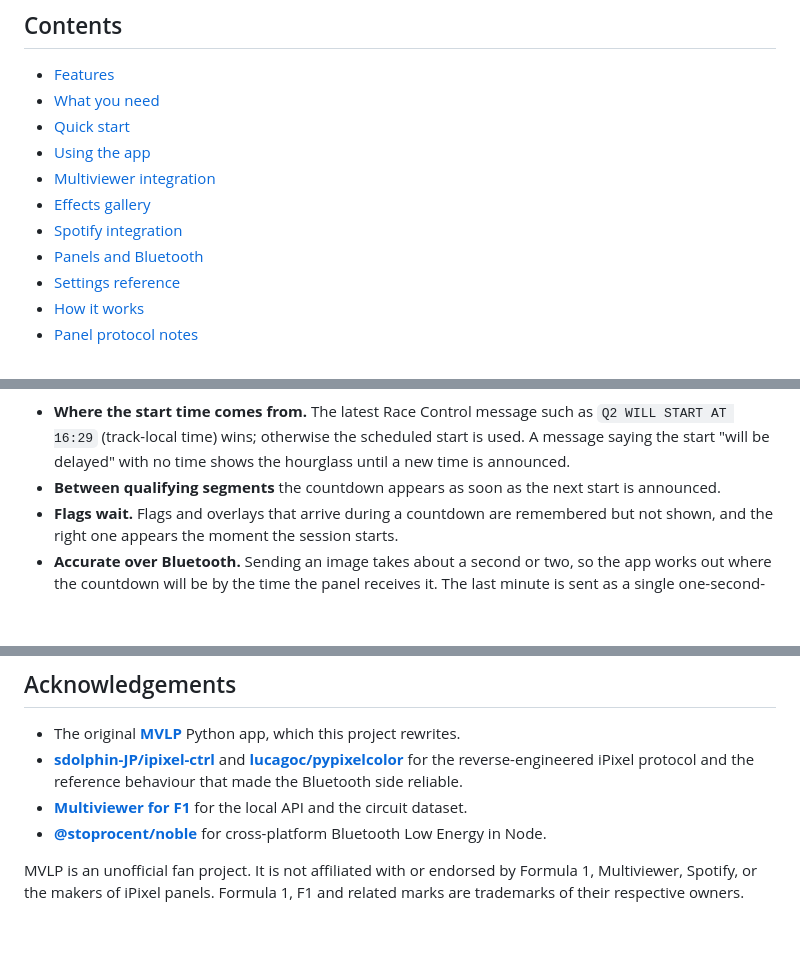
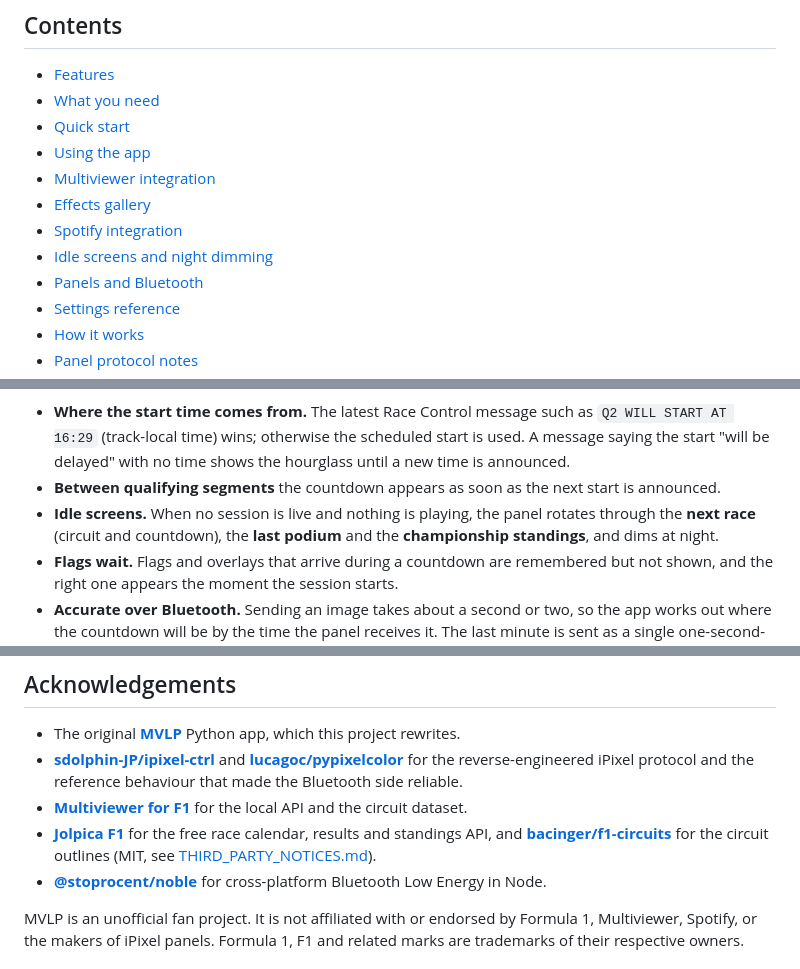
Before and after one commit to dekiller82/MVLP-2.0, a Markdown page: README.md, 3 parts joined by grey strips. Drawn GitHub-style; blank space fills up the shorter version.

```diff
--- a/README.md
+++ b/README.md
@@ -22,6 +22,7 @@ It is a ground-up rewrite of the original [MVLP](https://github.com/dekiller82/M
 - [Multiviewer integration](#multiviewer-integration)
 - [Effects gallery](#effects-gallery)
 - [Spotify integration](#spotify-integration)
+- [Idle screens and night dimming](#idle-screens-and-night-dimming)
 - [Panels and Bluetooth](#panels-and-bluetooth)
 - [Settings reference](#settings-reference)
 - [How it works](#how-it-works)
@@ -197,6 +198,7 @@ The label on top is the session ("Q1", "P2", "SQ1" for sprint qualifying). The b
 
 - **Where the start time comes from.** The latest Race Control message such as `Q2 WILL START AT 16:29` (track-local time) wins; otherwise the scheduled start is used. A message saying the start "will be delayed" with no time shows the hourglass until a new time is announced.
 - **Between qualifying segments** the countdown appears as soon as the next start is announced.
+- **Idle screens.** When no session is live and nothing is playing, the panel rotates through the **next race** (circuit and countdown), the **last podium** and the **championship standings**, and dims at night.
 - **Flags wait.** Flags and overlays that arrive during a countdown are remembered but not shown, and the right one appears the moment the session starts.
 - **Accurate over Bluetooth.** Sending an image takes about a second or two, so the app works out where the countdown will be by the time the panel receives it. The last minute is sent as a single one-second-per-frame animation that runs by itself; before that the panel holds a still frame that is replaced once a minute, timed to land on the minute change.
 - **Replay friendly.** The feed clock is combined with the Multiviewer player position, so it keeps up with normal playback, and the countdown is rebuilt if you scrub, pause or resume.
@@ -456,6 +489,7 @@ That is expected: the mapping from marshal sectors to timing sectors is an estim
 - The original **[MVLP](https://github.com/dekiller82/MVLP)** Python app, which this project rewrites.
 - **[sdolphin-JP/ipixel-ctrl](https://github.com/sdolphin-JP/ipixel-ctrl)** and **[lucagoc/pypixelcolor](https://github.com/lucagoc/pypixelcolor)** for the reverse-engineered iPixel protocol and the reference behaviour that made the Bluetooth side reliable.
 - **[Multiviewer for F1](https://multiviewer.app/)** for the local API and the circuit dataset.
+- **[Jolpica F1](https://github.com/jolpica/jolpica-f1)** for the free race calendar, results and standings API, and **[bacinger/f1-circuits](https://github.com/bacinger/f1-circuits)** for the circuit outlines (MIT, see [THIRD_PARTY_NOTICES.md](THIRD_PARTY_NOTICES.md)).
 - **[@stoprocent/noble](https://github.com/stoprocent/noble)** for cross-platform Bluetooth Low Energy in Node.
 
 MVLP is an unofficial fan project. It is not affiliated with or endorsed by Formula 1, Multiviewer, Spotify, or the makers of iPixel panels. Formula 1, F1 and related marks are trademarks of their respective owners.
```
Also changed, not shown: other parts of README.md (+34 -3 lines), THIRD_PARTY_NOTICES.md (added, +63 -0 lines), docs/previews/idle-next.gif (added), docs/previews/idle-podium.gif (added), docs/previews/idle-standings.gif (added), 13 other files.
